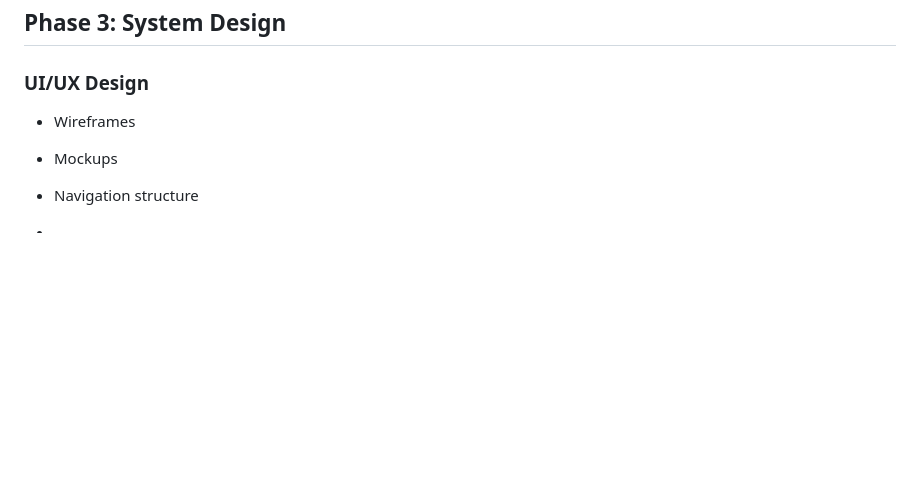
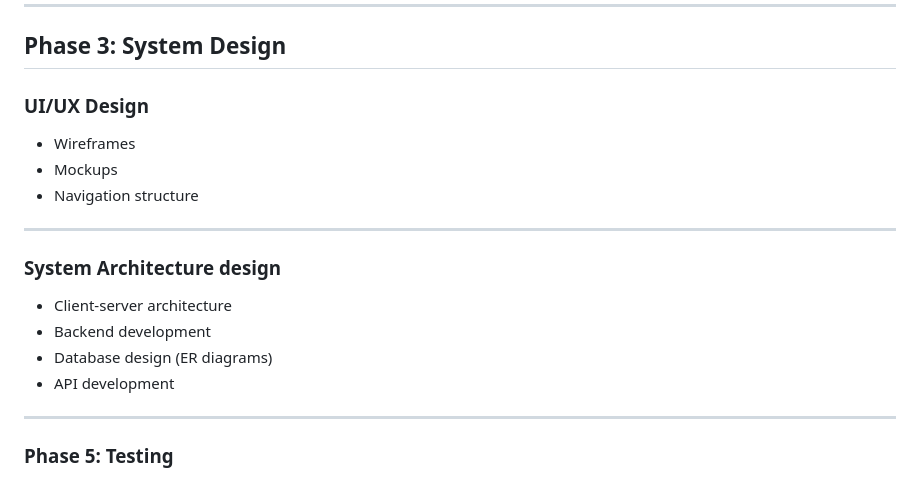
Before and after one commit to sasindusachintha/HDCSE49_WEB, a Markdown page: Web Application Theory.md, the part around the change. Rendered like a GitHub page; blank space fills up the shorter version.

```diff
--- a/Web Application Theory.md
+++ b/Web Application Theory.md
@@ -197,5 +197,13 @@ Output: Project Plan
 - Mockups
 - Navigation structure
 
+---
 
--
+### System Architecture design
+- Client-server architecture
+- Backend development
+- Database design (ER diagrams)
+- API development
+
+ ---
+### Phase 5: Testing
```
